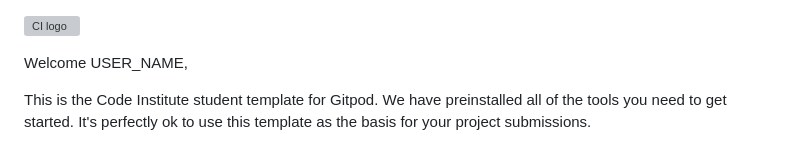
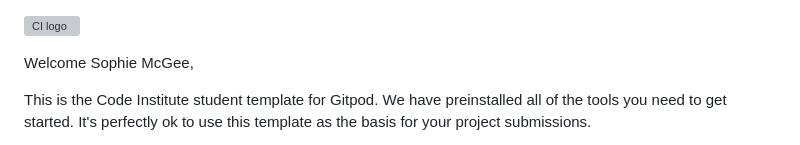
Before and after one commit to SophieMcGee/sophie-mcgee-copywriting, a Markdown page: README.md, the part around the change. Rendered like a GitHub page; grey boxes are pictures that could not be loaded.

```diff
--- a/README.md
+++ b/README.md
@@ -1,6 +1,6 @@
 ![CI logo](https://codeinstitute.s3.amazonaws.com/fullstack/ci_logo_small.png)
 
-Welcome USER_NAME,
+Welcome Sophie McGee,
 
 This is the Code Institute student template for Gitpod. We have preinstalled all of the tools you need to get started. It's perfectly ok to use this template as the basis for your project submissions.
 
```
Also changed, not shown: assets/favicon/android-chrome-192x192.png (added), assets/favicon/android-chrome-512x512.png (added), assets/favicon/apple-touch-icon.png (added), assets/favicon/favicon-16x16.png (added), assets/favicon/favicon-32x32.png (added), 3 other files.
